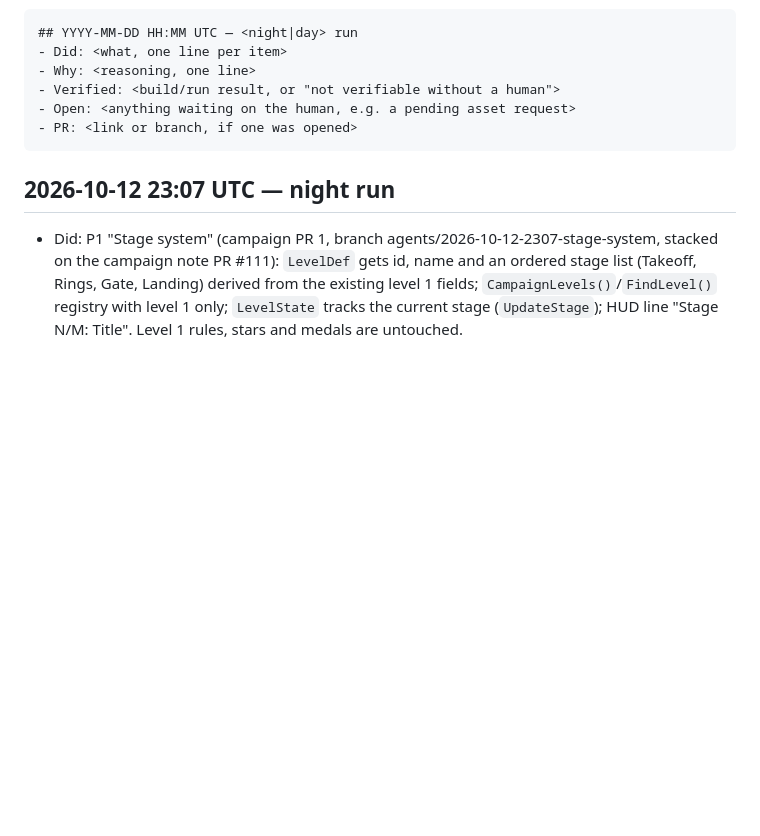
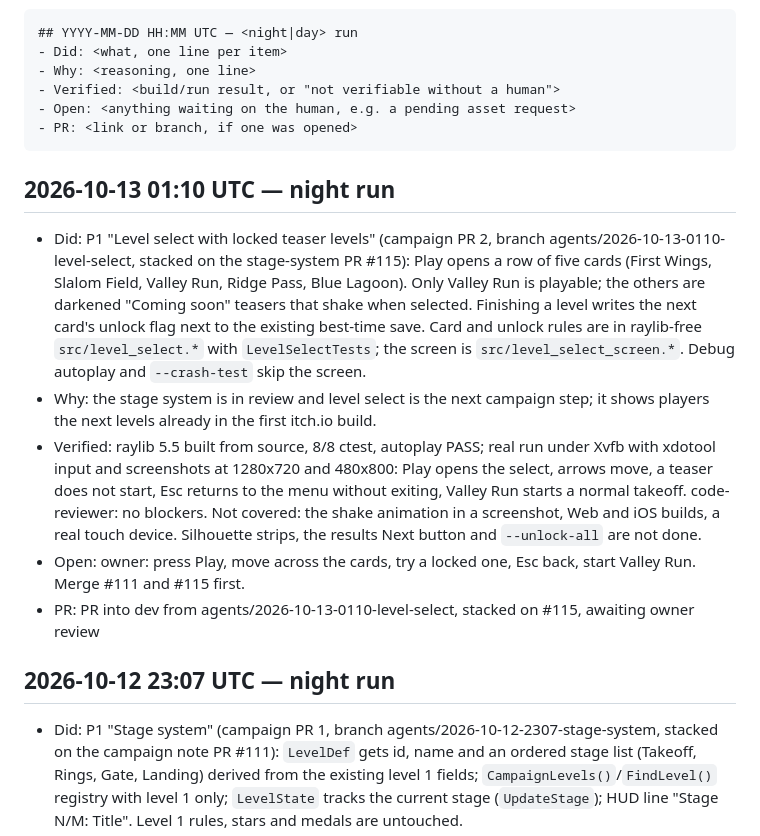
Before and after one commit to maratnek/claude-try-first, a Markdown page: PROGRESS_LOG.md, the part around the change. Drawn GitHub-style; blank space fills up the shorter version.

Commit message:
Progress log: level select

````diff
--- a/PROGRESS_LOG.md
+++ b/PROGRESS_LOG.md
@@ -12,6 +12,12 @@ owner can skim what happened without digging through git log. Format:
 - PR: <link or branch, if one was opened>
 ```
 
+## 2026-10-13 01:10 UTC — night run
+- Did: P1 "Level select with locked teaser levels" (campaign PR 2, branch agents/2026-10-13-0110-level-select, stacked on the stage-system PR #115): Play opens a row of five cards (First Wings, Slalom Field, Valley Run, Ridge Pass, Blue Lagoon). Only Valley Run is playable; the others are darkened "Coming soon" teasers that shake when selected. Finishing a level writes the next card's unlock flag next to the existing best-time save. Card and unlock rules are in raylib-free `src/level_select.*` with `LevelSelectTests`; the screen is `src/level_select_screen.*`. Debug autoplay and `--crash-test` skip the screen.
+- Why: the stage system is in review and level select is the next campaign step; it shows players the next levels already in the first itch.io build.
+- Verified: raylib 5.5 built from source, 8/8 ctest, autoplay PASS; real run under Xvfb with xdotool input and screenshots at 1280x720 and 480x800: Play opens the select, arrows move, a teaser does not start, Esc returns to the menu without exiting, Valley Run starts a normal takeoff. code-reviewer: no blockers. Not covered: the shake animation in a screenshot, Web and iOS builds, a real touch device. Silhouette strips, the results Next button and `--unlock-all` are not done.
+- Open: owner: press Play, move across the cards, try a locked one, Esc back, start Valley Run. Merge #111 and #115 first.
+- PR: PR into dev from agents/2026-10-13-0110-level-select, stacked on #115, awaiting owner review
 ## 2026-10-12 23:07 UTC — night run
 - Did: P1 "Stage system" (campaign PR 1, branch agents/2026-10-12-2307-stage-system, stacked on the campaign note PR #111): `LevelDef` gets id, name and an ordered stage list (Takeoff, Rings, Gate, Landing) derived from the existing level 1 fields; `CampaignLevels()`/`FindLevel()` registry with level 1 only; `LevelState` tracks the current stage (`UpdateStage`); HUD line "Stage N/M: Title". Level 1 rules, stars and medals are untouched.
 - Why: every P0 is covered by an open PR; the stage system is the next board item on the road to the 3-level first release and everything after it (level select, tutorials) depends on it.
````
